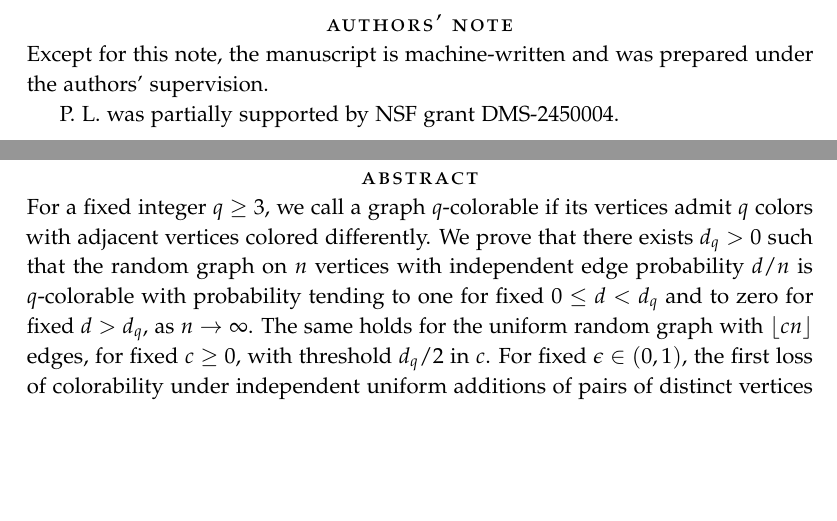
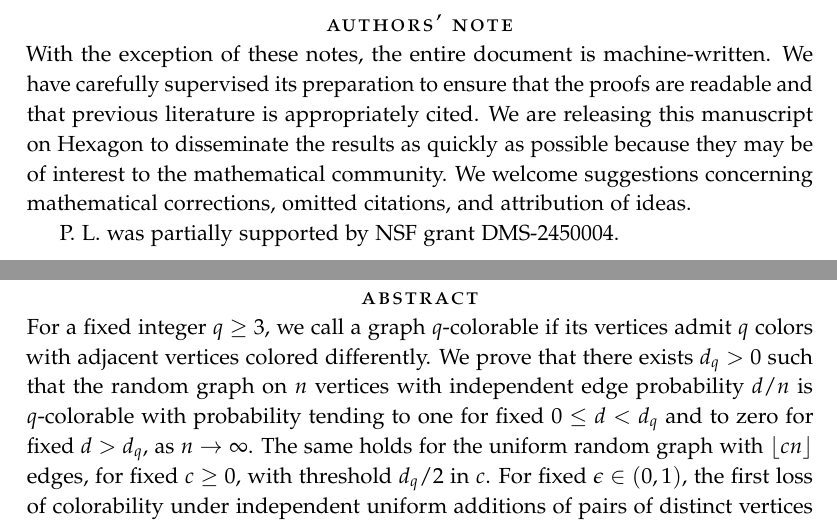
Before and after one commit to pmaronow/q-colorability-palomar, a LaTeX thesis (paper/main.tex): two parts of pages 2 and 3 of 105, joined at a grey line, cut so that both start at the same text, the shorter picture padded with empty space. Compiled offline with pdfLaTeX.

Commit message:
Update authors’ note and regenerate manuscript PDF
Use the requested statement about machine authorship, supervision, Hexagon dissemination, and welcomed corrections and attribution suggestions. Retain the NSF DMS-2450004 acknowledgement.

Validation: LaTeX build succeeds; extracted PDF text matches the requested wording; only page 2 changes. No Lean sources or verification records changed.

```diff
--- a/paper/main.tex
+++ b/paper/main.tex
@@ -110,8 +110,12 @@
 \frontmatter
 \manuscripttitlepage{Existence of the\\ $q$-Colorability Threshold\\ for Sparse Random Graphs}{P.\ M.\ Aronow\\ Patrick Lopatto}
 \begin{authorsnote}
-Except for this note, the manuscript is machine-written and was prepared
-under the authors' supervision.
+With the exception of these notes, the entire document is machine-written. We
+have carefully supervised its preparation to ensure that the proofs are readable and
+that previous literature is appropriately cited. We are releasing this manuscript
+on Hexagon to disseminate the results as quickly as possible because they may be
+of interest to the mathematical community. We welcome suggestions concerning
+mathematical corrections, omitted citations, and attribution of ideas.
 
 P.\ L.\ was partially supported by NSF grant DMS-2450004.
 \end{authorsnote}
```
Also changed, not shown: Aronow_Lopatto_colorability_threshold.pdf.
